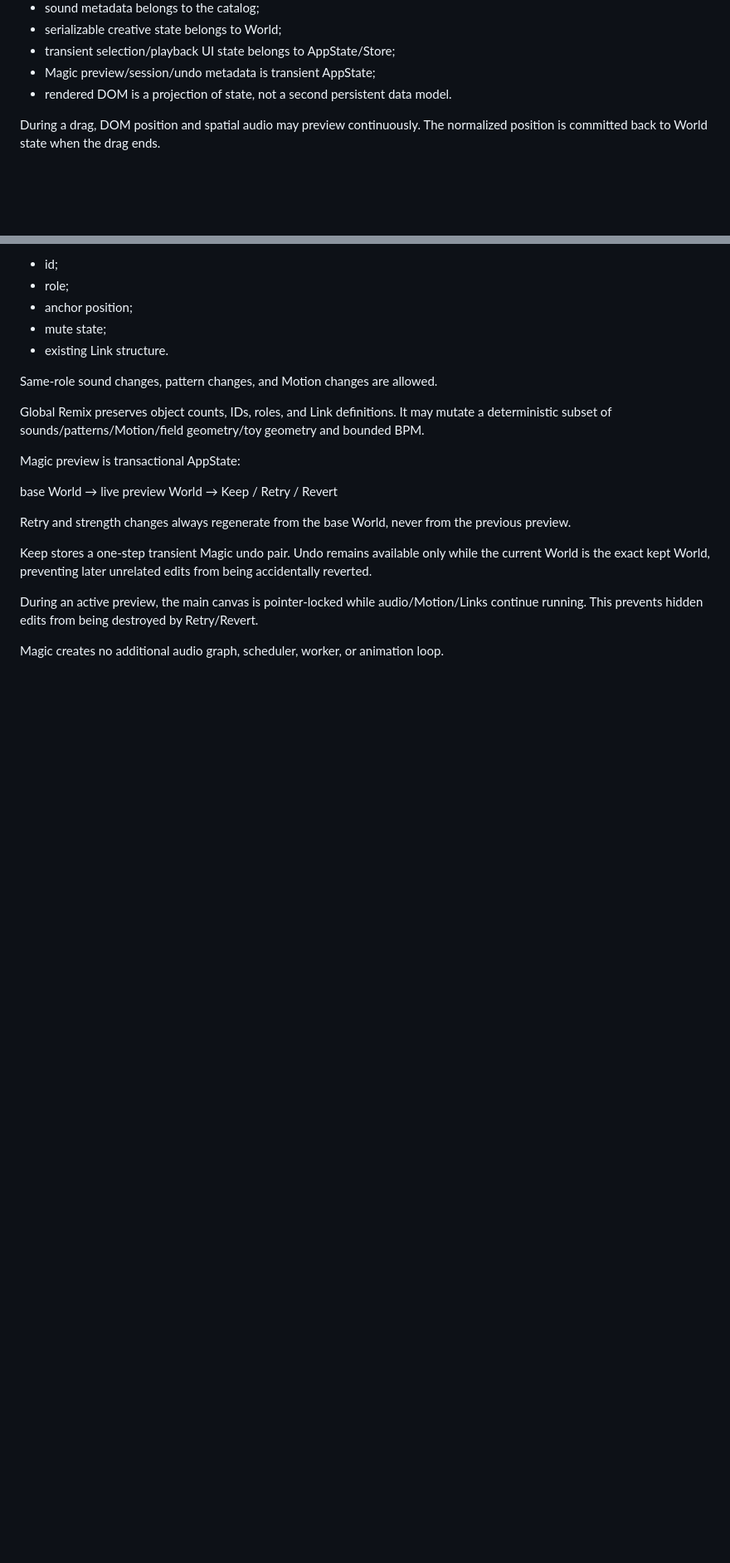
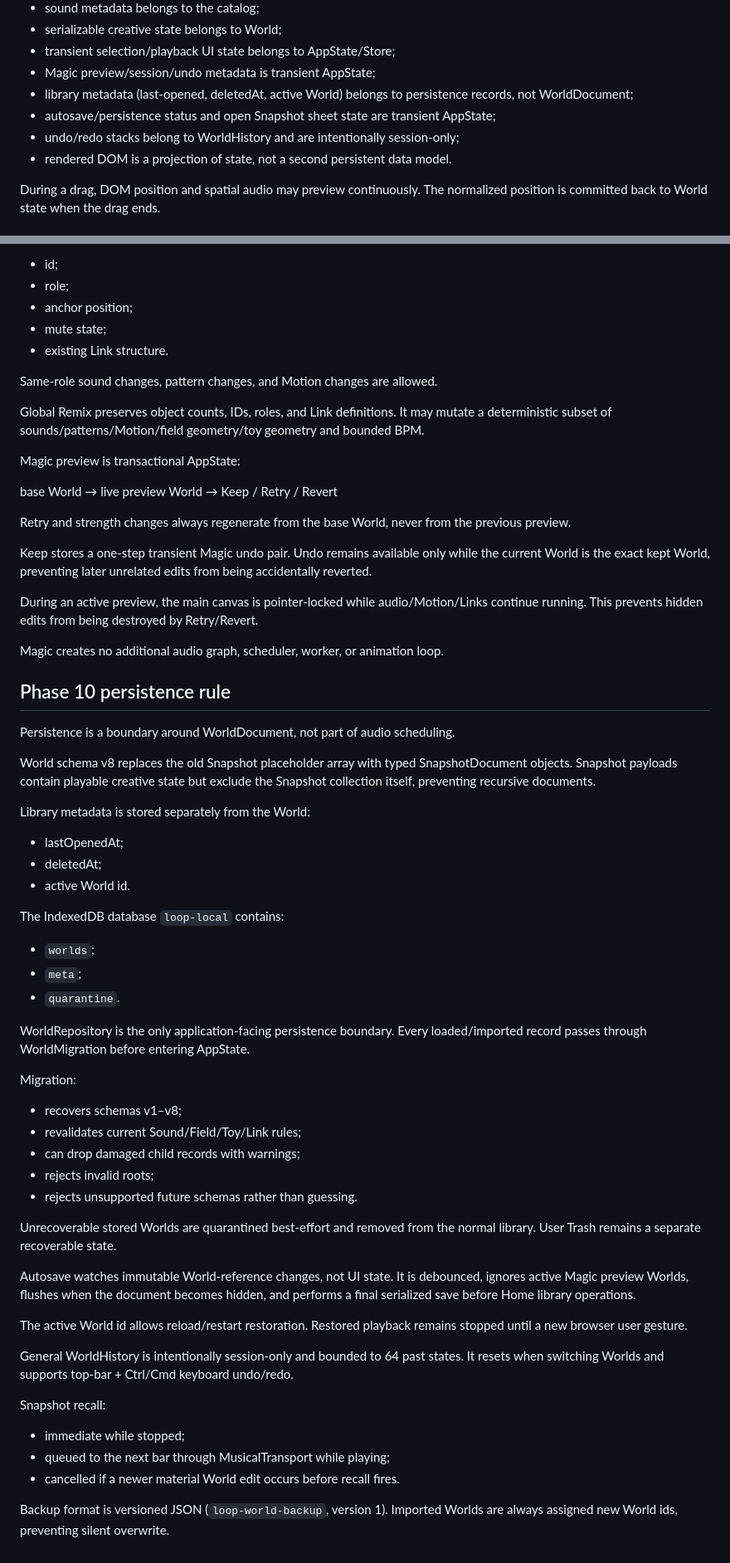
Before and after one commit to thiepn/loop, a Markdown page: docs/ARCHITECTURE.md, 2 parts joined by grey strips. Shown at 83% size. Rendered like a GitHub page; blank space fills up the shorter version.

Commit message:
Phase 10: document persistence architecture

```diff
--- a/docs/ARCHITECTURE.md
+++ b/docs/ARCHITECTURE.md
@@ -156,6 +178,9 @@ Examples:
 - serializable creative state belongs to World;
 - transient selection/playback UI state belongs to AppState/Store;
 - Magic preview/session/undo metadata is transient AppState;
+- library metadata (last-opened, deletedAt, active World) belongs to persistence records, not WorldDocument;
+- autosave/persistence status and open Snapshot sheet state are transient AppState;
+- undo/redo stacks belong to WorldHistory and are intentionally session-only;
 - rendered DOM is a projection of state, not a second persistent data model.
 
 During a drag, DOM position and spatial audio may preview continuously. The normalized position is committed back to World state when the drag ends.
@@ -472,3 +508,44 @@ Keep stores a one-step transient Magic undo pair. Undo remains available only wh
 During an active preview, the main canvas is pointer-locked while audio/Motion/Links continue running. This prevents hidden edits from being destroyed by Retry/Revert.
 
 Magic creates no additional audio graph, scheduler, worker, or animation loop.
+
+
+## Phase 10 persistence rule
+
+Persistence is a boundary around WorldDocument, not part of audio scheduling.
+
+World schema v8 replaces the old Snapshot placeholder array with typed SnapshotDocument objects. Snapshot payloads contain playable creative state but exclude the Snapshot collection itself, preventing recursive documents.
+
+Library metadata is stored separately from the World:
+- lastOpenedAt;
+- deletedAt;
+- active World id.
+
+The IndexedDB database `loop-local` contains:
+- `worlds`;
+- `meta`;
+- `quarantine`.
+
+WorldRepository is the only application-facing persistence boundary. Every loaded/imported record passes through WorldMigration before entering AppState.
+
+Migration:
+- recovers schemas v1–v8;
+- revalidates current Sound/Field/Toy/Link rules;
+- can drop damaged child records with warnings;
+- rejects invalid roots;
+- rejects unsupported future schemas rather than guessing.
+
+Unrecoverable stored Worlds are quarantined best-effort and removed from the normal library. User Trash remains a separate recoverable state.
+
+Autosave watches immutable World-reference changes, not UI state. It is debounced, ignores active Magic preview Worlds, flushes when the document becomes hidden, and performs a final serialized save before Home library operations.
+
+The active World id allows reload/restart restoration. Restored playback remains stopped until a new browser user gesture.
+
+General WorldHistory is intentionally session-only and bounded to 64 past states. It resets when switching Worlds and supports top-bar + Ctrl/Cmd keyboard undo/redo.
+
+Snapshot recall:
+- immediate while stopped;
+- queued to the next bar through MusicalTransport while playing;
+- cancelled if a newer material World edit occurs before recall fires.
+
+Backup format is versioned JSON (`loop-world-backup`, version 1). Imported Worlds are always assigned new World ids, preventing silent overwrite.
```
Also changed, not shown: other parts of docs/ARCHITECTURE.md (+40 -7 lines).
